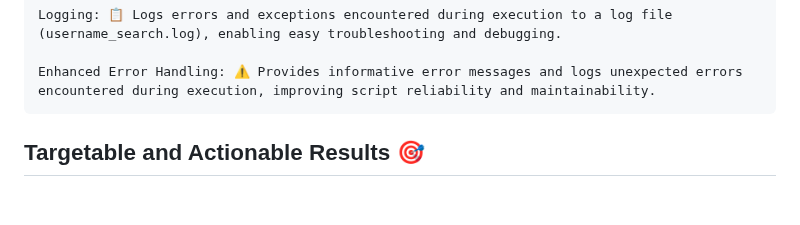
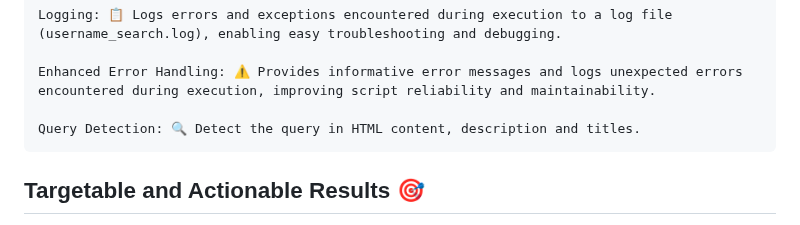
Before and after one commit to AnonCatalyst/Ominis-OSINT, a Markdown page: README.md, the part around the change. GitHub-like rendering; blank space fills up the shorter version.

```diff
--- a/README.md
+++ b/README.md
@@ -68,6 +68,8 @@ Updated Features in usr.py:
     Logging: 📋 Logs errors and exceptions encountered during execution to a log file (username_search.log), enabling easy troubleshooting and debugging.
 
     Enhanced Error Handling: ⚠️ Provides informative error messages and logs unexpected errors encountered during execution, improving script reliability and maintainability.
+
+    Query Detection: 🔍 Detect the query in HTML content, description and titles.
 
 ## Targetable and Actionable Results 🎯
 
```
